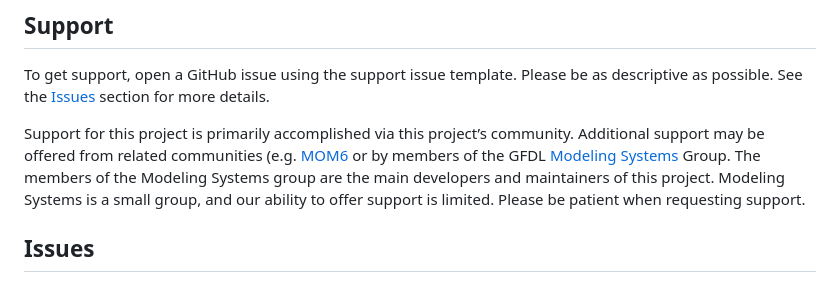
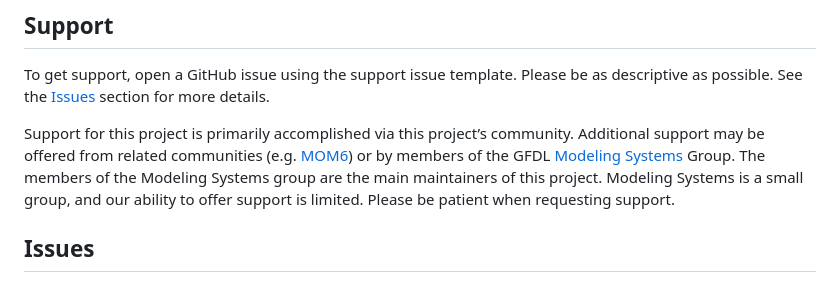
Before and after one commit to NOAA-GFDL/FMScoupler, a Markdown page: CONTRIBUTING.md, the part around the change printed below. Rendered like a GitHub page.

```diff
--- a/CONTRIBUTING.md
+++ b/CONTRIBUTING.md
@@ -58,9 +58,9 @@ as descriptive as possible.  See the [Issues](#issues) section for more details.
 
 Support for this project is primarily accomplished via this project’s community.
 Additional support may be offered from related communities
-(e.g. [MOM6](https://github.com/NOAA-GFDL/MOM6) or by members of the GFDL
+(e.g. [MOM6](https://github.com/NOAA-GFDL/MOM6)) or by members of the GFDL
 [Modeling Systems](https://www.gfdl.noaa.gov/modeling-systems) Group.  The
-members of the Modeling Systems group are the main developers and maintainers of
+members of the Modeling Systems group are the main maintainers of
 this project.  Modeling Systems is a small group, and our ability to offer
 support is limited.  Please be patient when requesting support.
 
```
Also changed, not shown: other parts of CONTRIBUTING.md (+1 -1 lines), README.md (+1 -1 lines).
